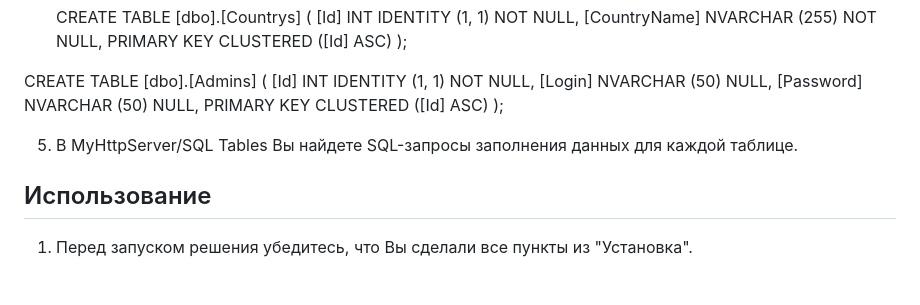
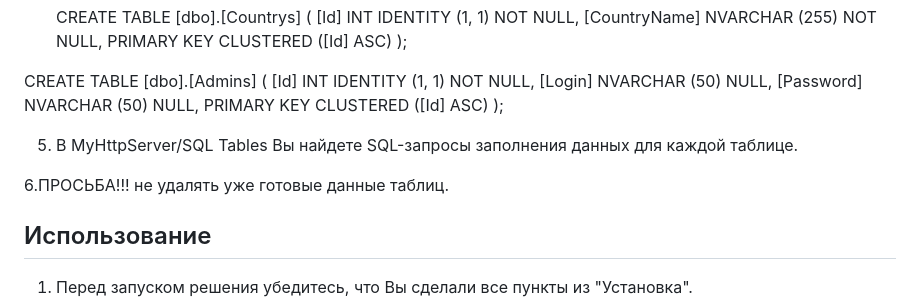
Before and after one commit to NikitinRadmir/HDR.4KFILM, a Markdown page: README.md, the part around the change. GitHub-like rendering; blank space fills up the shorter version.

```diff
--- a/README.md
+++ b/README.md
@@ -74,6 +74,8 @@ HDR.4KFilm — это платформа, предназначенная для
 
 5. В MyHttpServer/SQL Tables Вы найдете SQL-запросы заполнения данных для каждой таблице.
 
+6.ПРОСЬБА!!! не удалять уже готовые данные таблиц.
+
 ## Использование
 
 1. Перед запуском решения убедитесь, что Вы сделали все пункты из "Установка".
```
